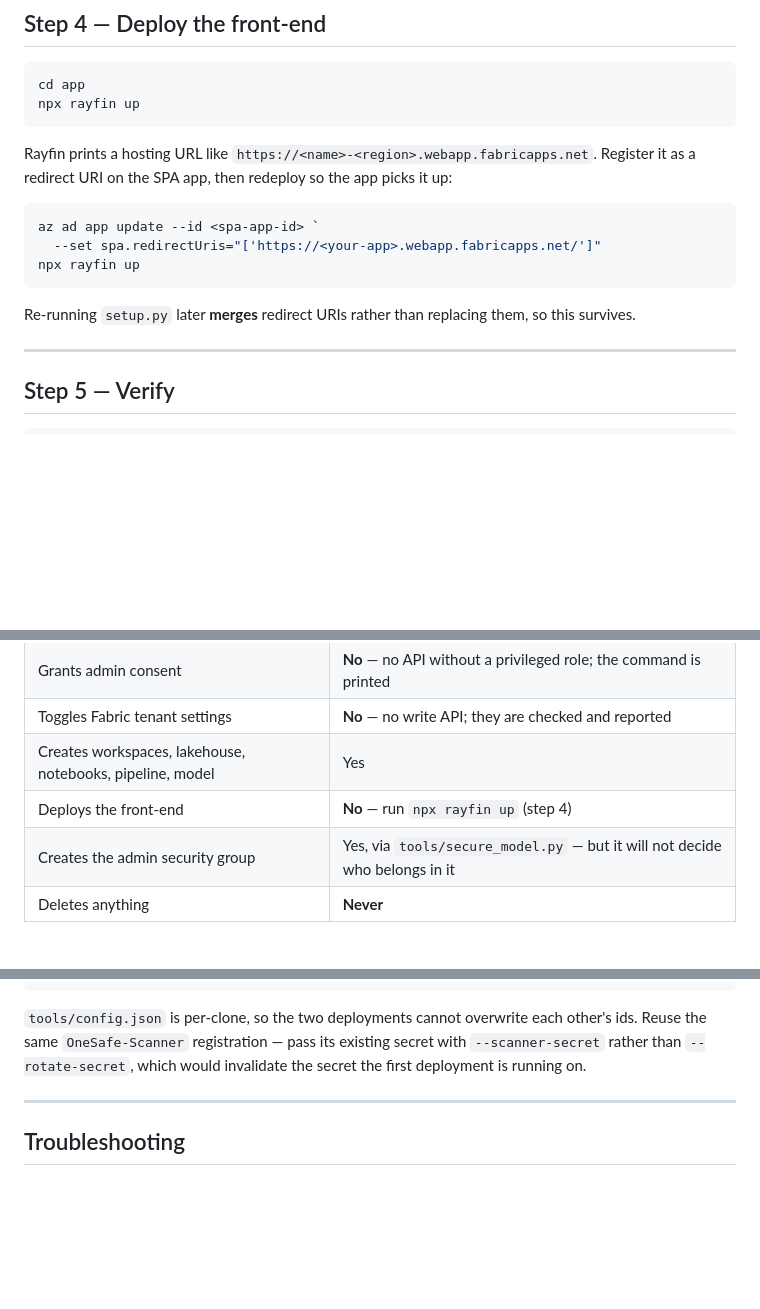
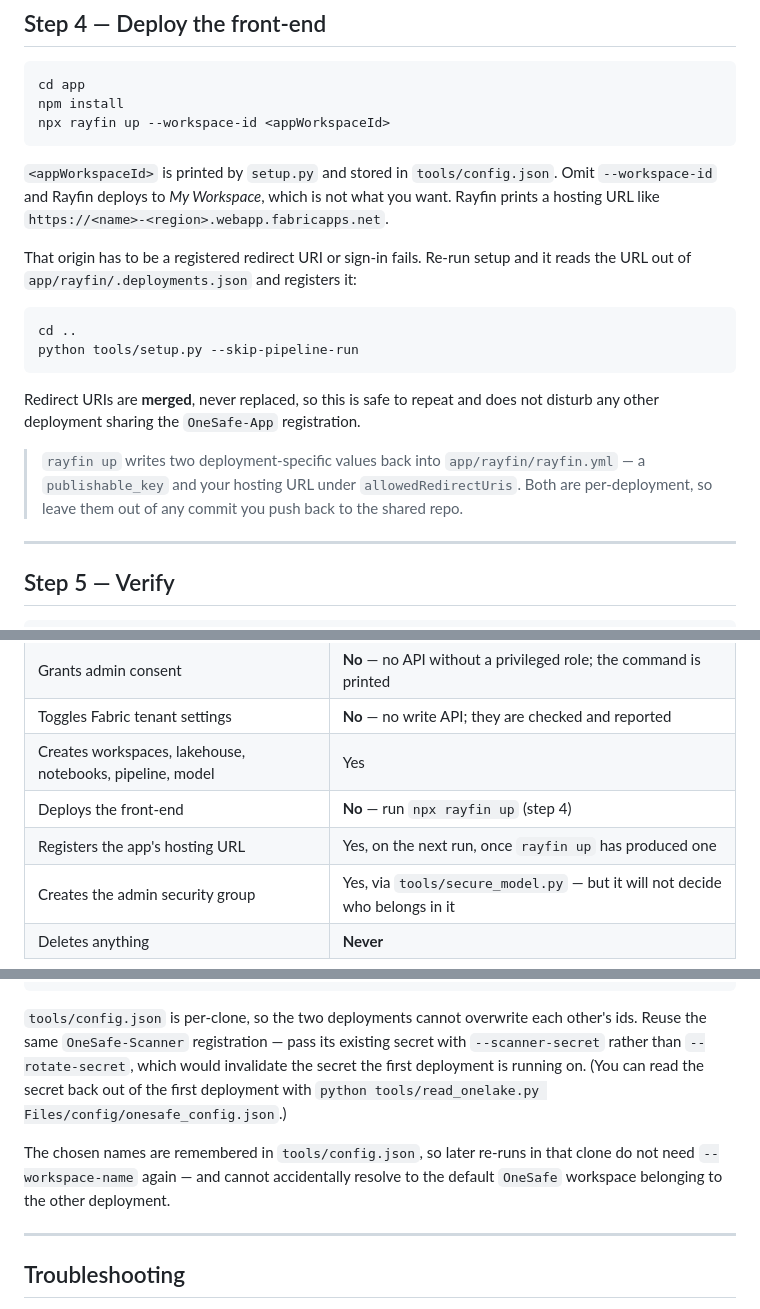
Before and after one commit to StevenVDP89/OneSafe, a Markdown page: docs/SETUP.md, 3 parts joined by grey strips. Rendered like a GitHub page; blank space fills up the shorter version.

Commit message:
docs: front-end deploy flow and side-by-side deployments

````diff
--- a/docs/SETUP.md
+++ b/docs/SETUP.md
@@ -137,21 +137,30 @@ Worth doing if Rayfin refuses to create its item — see [Troubleshooting](#trou
 
 ```powershell
 cd app
-npx rayfin up
+npm install
+npx rayfin up --workspace-id <appWorkspaceId>
 ```
 
-Rayfin prints a hosting URL like
-`https://<name>-<region>.webapp.fabricapps.net`. Register it as a redirect URI
-on the SPA app, then redeploy so the app picks it up:
+`<appWorkspaceId>` is printed by `setup.py` and stored in `tools/config.json`.
+Omit `--workspace-id` and Rayfin deploys to *My Workspace*, which is not what
+you want. Rayfin prints a hosting URL like
+`https://<name>-<region>.webapp.fabricapps.net`.
+
+That origin has to be a registered redirect URI or sign-in fails. Re-run setup
+and it reads the URL out of `app/rayfin/.deployments.json` and registers it:
 
 ```powershell
-az ad app update --id <spa-app-id> `
-  --set spa.redirectUris="['https://<your-app>.webapp.fabricapps.net/']"
-npx rayfin up
+cd ..
+python tools/setup.py --skip-pipeline-run
 ```
 
-Re-running `setup.py` later **merges** redirect URIs rather than replacing them,
-so this survives.
+Redirect URIs are **merged**, never replaced, so this is safe to repeat and
+does not disturb any other deployment sharing the `OneSafe-App` registration.
+
+> `rayfin up` writes two deployment-specific values back into
+> `app/rayfin/rayfin.yml` — a `publishable_key` and your hosting URL under
+> `allowedRedirectUris`. Both are per-deployment, so leave them out of any
+> commit you push back to the shared repo.
 
 ---
 
@@ -265,6 +274,7 @@ user, so model permissions *are* the access control. If someone can read
 | Toggles Fabric tenant settings | **No** — no write API; they are checked and reported |
 | Creates workspaces, lakehouse, notebooks, pipeline, model | Yes |
 | Deploys the front-end | **No** — run `npx rayfin up` (step 4) |
+| Registers the app's hosting URL | Yes, on the next run, once `rayfin up` has produced one |
 | Creates the admin security group | Yes, via `tools/secure_model.py` — but it will not decide who belongs in it |
 | Deletes anything | **Never** |
 
@@ -301,7 +311,13 @@ python tools/setup.py --workspace-name "OneSafe Test" --scanner-secret <secret>
 `tools/config.json` is per-clone, so the two deployments cannot overwrite each
 other's ids. Reuse the same `OneSafe-Scanner` registration — pass its existing
 secret with `--scanner-secret` rather than `--rotate-secret`, which would
-invalidate the secret the first deployment is running on.
+invalidate the secret the first deployment is running on. (You can read the
+secret back out of the first deployment with
+`python tools/read_onelake.py Files/config/onesafe_config.json`.)
+
+The chosen names are remembered in `tools/config.json`, so later re-runs in
+that clone do not need `--workspace-name` again — and cannot accidentally
+resolve to the default `OneSafe` workspace belonging to the other deployment.
 
 ---
 
````
